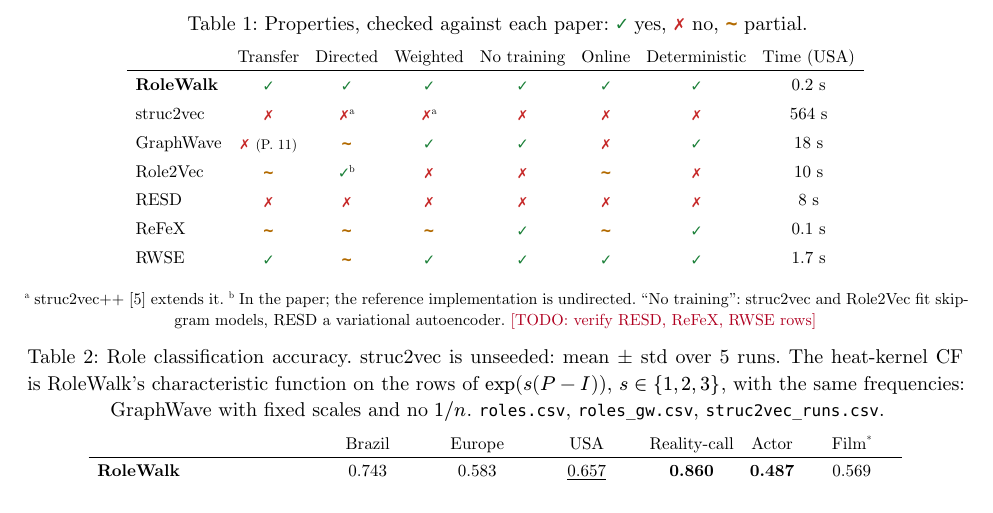
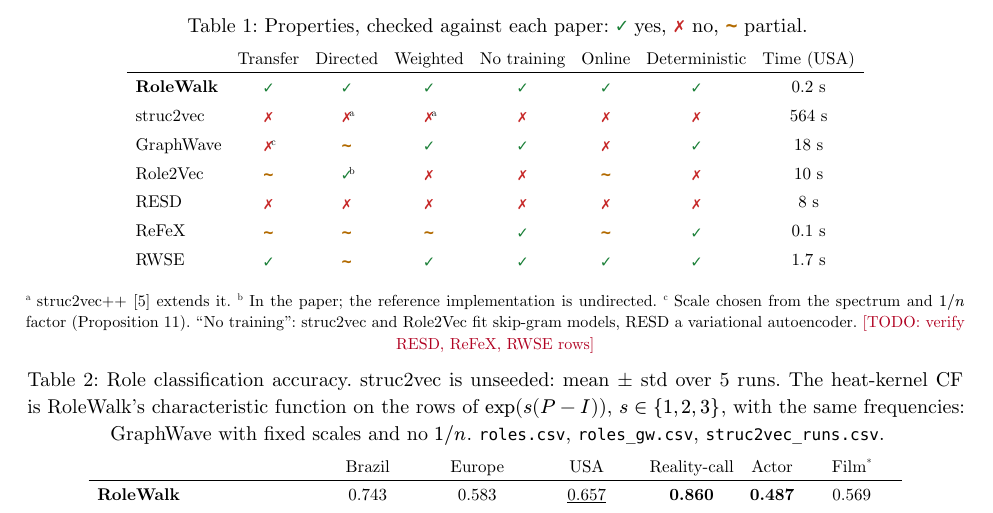
Before and after one commit to kerighan/rolewalk, a Typst document (paper/rolewalk.typ): part of page 6 of 12, cut so that both start at the same text. The pictures show the PDF file paper/rolewalk.pdf that the author committed with the source.

Commit message:
Paper: properties table notes no longer shift the marks
Co-Authored-By: Claude Opus 5.5 <noreply@anthropic.com>

```diff
--- a/paper/rolewalk.typ
+++ b/paper/rolewalk.typ
@@ -461,6 +462,3 @@ shows how far labels follow activity) is set apart and not ranked. Code and CSV
   #table(columns: 8, align: (left,) + (center,) * 7,
     [], [Transfer], [Directed], [Weighted], [No training], [Online], [Deterministic], [Time (USA)],
     [*RoleWalk*], Y, Y, Y, Y, Y, Y, [0.2 s],
-    [struc2vec], N, [#N#super[a]], [#N#super[a]], N, N, N, [564 s],
-    [GraphWave], [#N #text(size: 7pt)[(P. #ref(<prop-graphwave>, supplement: none))]], P, Y, Y, N, Y, [18 s],
-    [Role2Vec], P, [#Y#super[b]], N, N, P, N, [10 s],
@@ -468,7 +469,7 @@ shows how far labels follow activity) is set apart and not ranked. Code and CSV
     [ReFeX], P, P, P, Y, P, Y, [0.1 s],
     [RWSE], Y, P, Y, Y, Y, Y, [1.7 s],
   )
-  #text(size: 8pt)[#super[a] struc2vec++ @steenfatt2018 extends it. #super[b] In the paper; the reference implementation is undirected. "No training": struc2vec and Role2Vec fit skip-gram models, RESD a variational autoencoder. #todo[verify RESD, ReFeX, RWSE rows]]
+  #text(size: 8pt)[#super[a] struc2vec++ @steenfatt2018 extends it. #super[b] In the paper; the reference implementation is undirected. #super[c] Scale chosen from the spectrum and $1 \/ n$ factor (@prop-graphwave). "No training": struc2vec and Role2Vec fit skip-gram models, RESD a variational autoencoder. #todo[verify RESD, ReFeX, RWSE rows]]
 ] <tab-props>
 
 #figure(caption: [Role classification accuracy. struc2vec is unseeded: mean ± std over 5 runs. The heat-kernel CF is RoleWalk's characteristic function on the rows of $exp(s (P - I))$, $s in {1, 2, 3}$, with the same frequencies: GraphWave with fixed scales and no $1 \/ n$. `roles.csv`, `roles_gw.csv`, `struc2vec_runs.csv`.])[
```
Also changed, not shown: paper/rolewalk.pdf, paper/rolewalk.typ (4 more changed lines).
